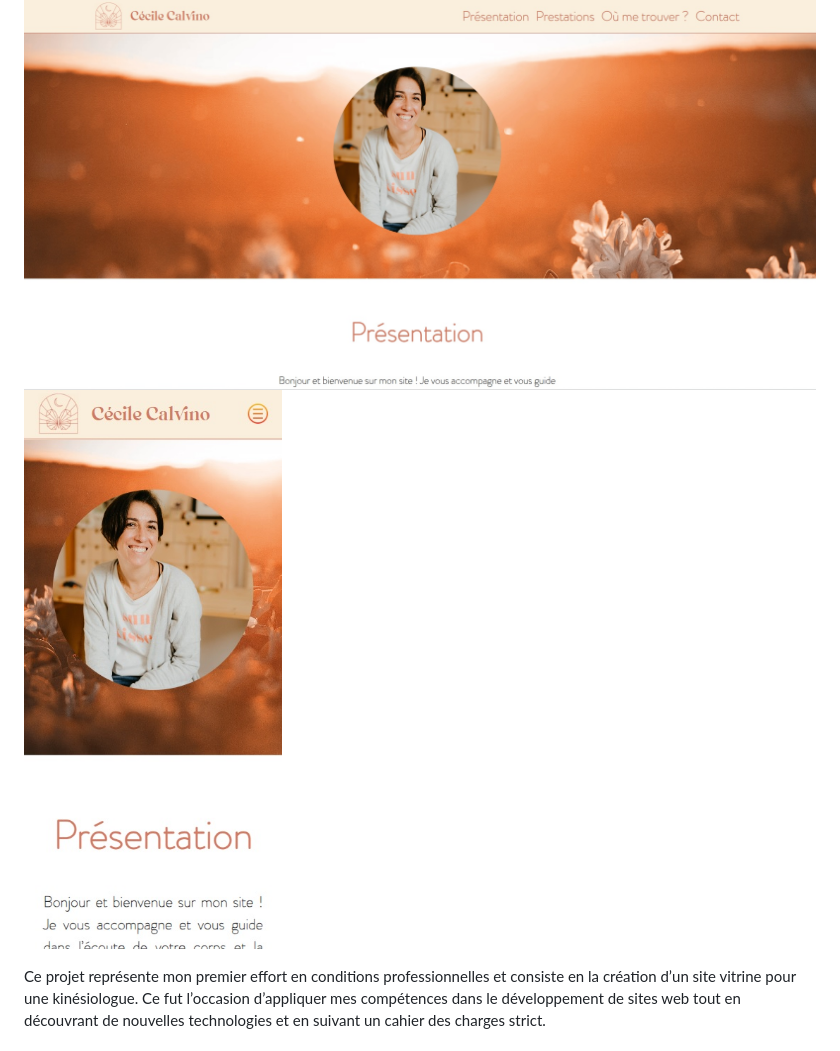
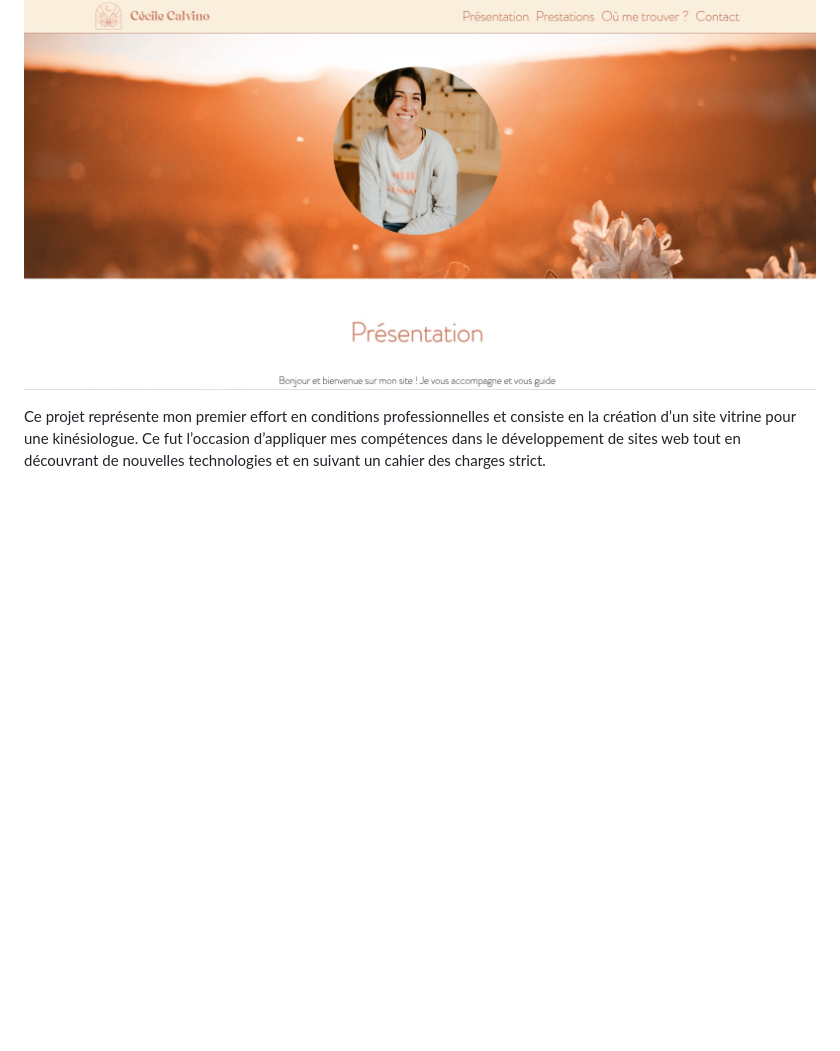
Before and after one commit to Krizold/Projet-Kinesio, a Markdown page: README.md, the part around the change. Rendered like a GitHub page; blank space fills up the shorter version.

```diff
--- a/README.md
+++ b/README.md
@@ -1,7 +1,6 @@
 # Projet Kinesio - Site Vitrine pour une Kinésiologue
 
 ![Capture d'écran du site en format desktop](./image/SiteKinesioDesktop.jpg)
-![Capture d'écran du site en format mobile](./image/SiteKinesioTel.jpg)
 
 Ce projet représente mon premier effort en conditions professionnelles et consiste en la création d’un site vitrine pour une kinésiologue. Ce fut l’occasion d’appliquer mes compétences dans le développement de sites web tout en découvrant de nouvelles technologies et en suivant un cahier des charges strict.
 
```
